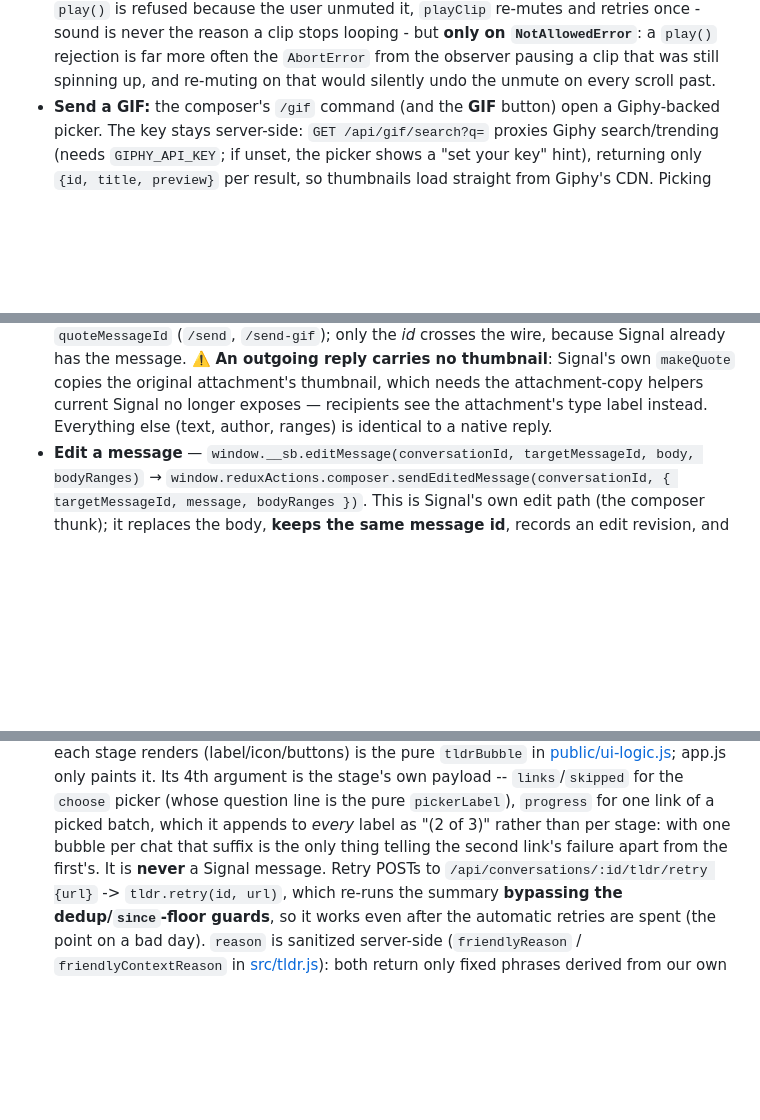
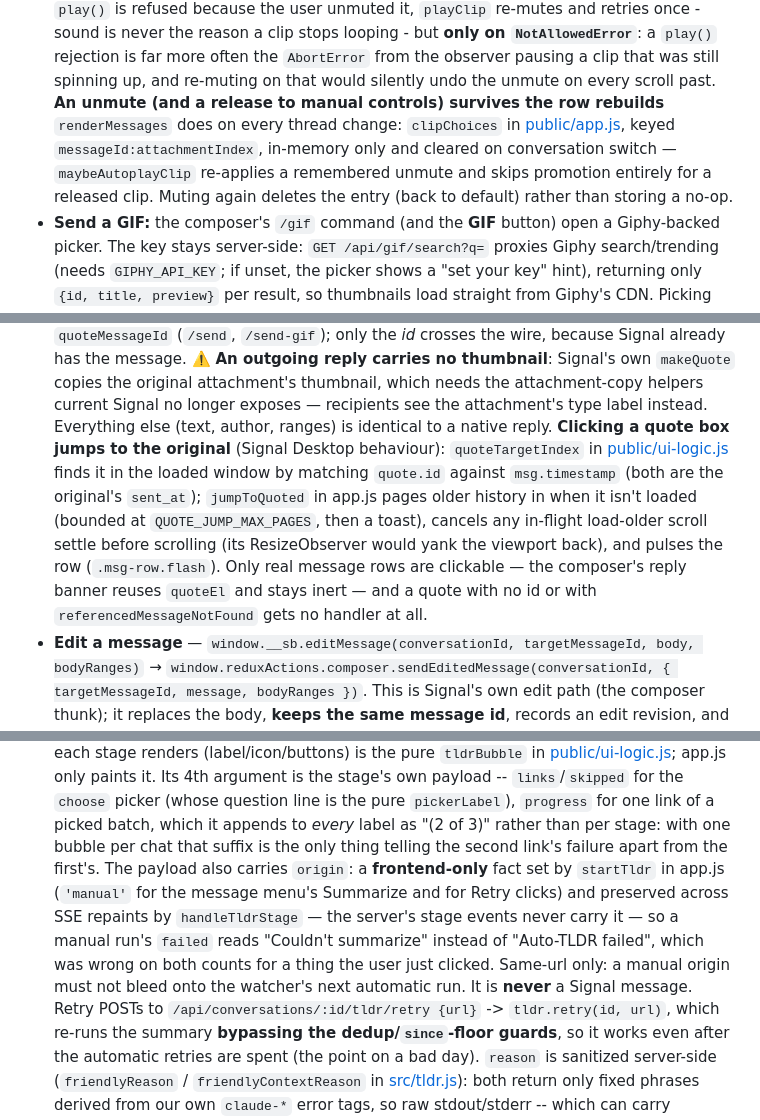
Before and after one commit to Coamithra/signalwebapp, a Markdown page: CLAUDE.md, 3 parts joined by grey strips. Rendered like a GitHub page; blank space fills up the shorter version.

```diff
--- a/CLAUDE.md
+++ b/CLAUDE.md
@@ -238,6 +253,11 @@ evaluate must target the isolated context's id.
   clip stops looping - but **only on `NotAllowedError`**: a `play()` rejection is far more often
   the `AbortError` from the observer pausing a clip that was still spinning up, and re-muting on
   that would silently undo the unmute on every scroll past.
+  **An unmute (and a release to manual controls) survives the row rebuilds** `renderMessages`
+  does on every thread change: `clipChoices` in [public/app.js](public/app.js), keyed
+  `messageId:attachmentIndex`, in-memory only and cleared on conversation switch —
+  `maybeAutoplayClip` re-applies a remembered unmute and skips promotion entirely for a
+  released clip. Muting again deletes the entry (back to default) rather than storing a no-op.
 - **Send a GIF:** the composer's `/gif` command (and the **GIF** button) open a
   Giphy-backed picker. The key stays server-side: `GET /api/gif/search?q=` proxies
   Giphy search/trending (needs `GIPHY_API_KEY`; if unset, the picker shows a
@@ -275,6 +295,14 @@ evaluate must target the isolated context's id.
   `makeQuote` copies the original attachment's thumbnail, which needs the attachment-copy
   helpers current Signal no longer exposes — recipients see the attachment's type label
   instead. Everything else (text, author, ranges) is identical to a native reply.
+  **Clicking a quote box jumps to the original** (Signal Desktop behaviour): `quoteTargetIndex`
+  in [public/ui-logic.js](public/ui-logic.js) finds it in the loaded window by matching
+  `quote.id` against `msg.timestamp` (both are the original's `sent_at`); `jumpToQuoted` in
+  app.js pages older history in when it isn't loaded (bounded at `QUOTE_JUMP_MAX_PAGES`, then a
+  toast), cancels any in-flight load-older scroll settle before scrolling (its ResizeObserver
+  would yank the viewport back), and pulses the row (`.msg-row.flash`). Only real message rows
+  are clickable — the composer's reply banner reuses `quoteEl` and stays inert — and a quote
+  with no id or with `referencedMessageNotFound` gets no handler at all.
 - **Edit a message** — `window.__sb.editMessage(conversationId, targetMessageId, body, bodyRanges)` →
   `window.reduxActions.composer.sendEditedMessage(conversationId, { targetMessageId, message, bodyRanges })`.
   This is Signal's own edit path (the composer thunk); it replaces the body, **keeps
@@ -547,7 +575,13 @@ evaluate must target the isolated context's id.
   picker (whose question line is the pure `pickerLabel`), `progress` for one link
   of a picked batch, which it appends to *every* label as "(2 of 3)" rather than
   per stage: with one bubble per chat that suffix is the only thing telling the
-  second link's failure apart from the first's.
+  second link's failure apart from the first's. The payload also carries `origin`: a
+  **frontend-only** fact set by `startTldr` in app.js (`'manual'` for the message menu's
+  Summarize and for Retry clicks) and preserved across SSE repaints by `handleTldrStage` —
+  the server's stage events never carry it — so a manual run's `failed` reads "Couldn't
+  summarize" instead of "Auto-TLDR failed", which was wrong on both counts for a thing the
+  user just clicked. Same-url only: a manual origin must not bleed onto the watcher's next
+  automatic run.
   It is **never** a Signal message. Retry POSTs to
   `/api/conversations/:id/tldr/retry {url}` -> `tldr.retry(id, url)`, which re-runs
   the summary **bypassing the dedup/`since`-floor guards**, so it works even after
```
Also changed, not shown: other parts of CLAUDE.md (+15 -0 lines).
